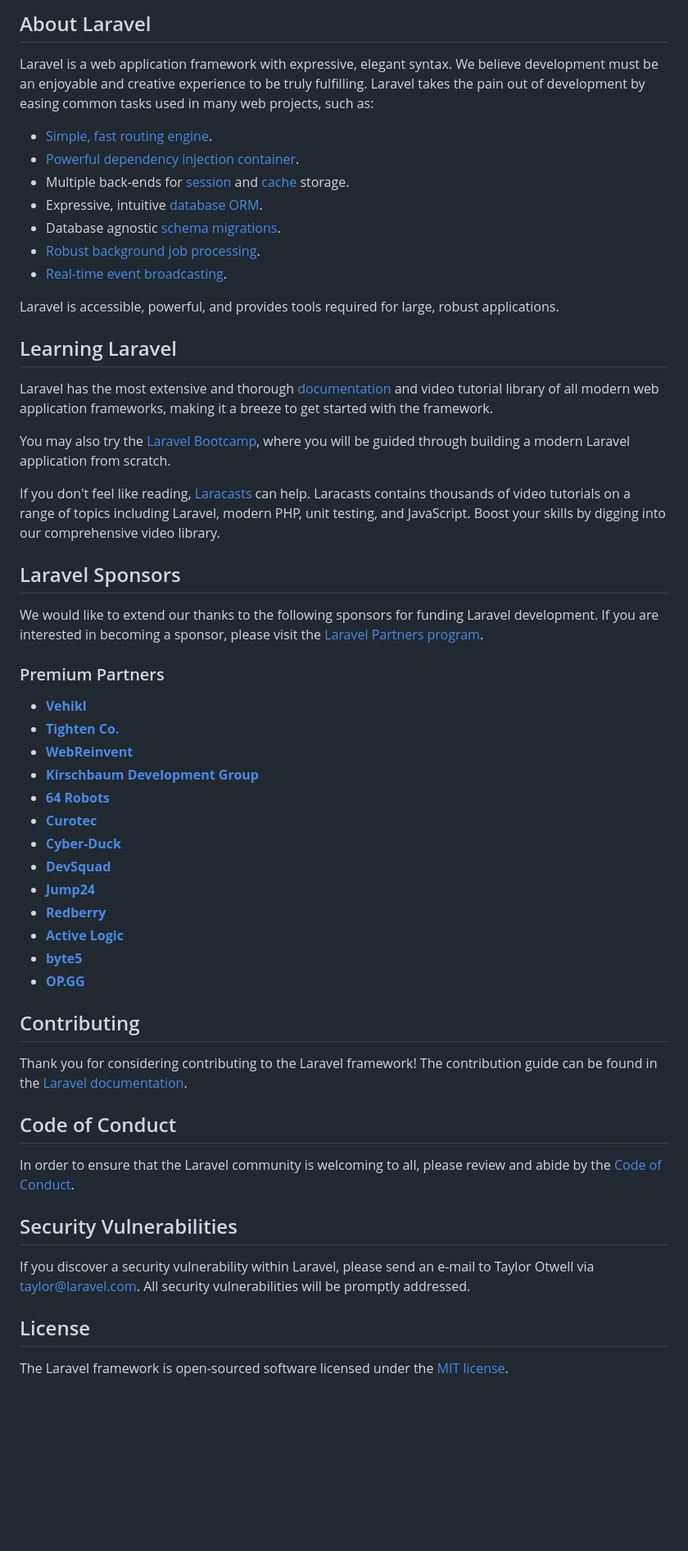
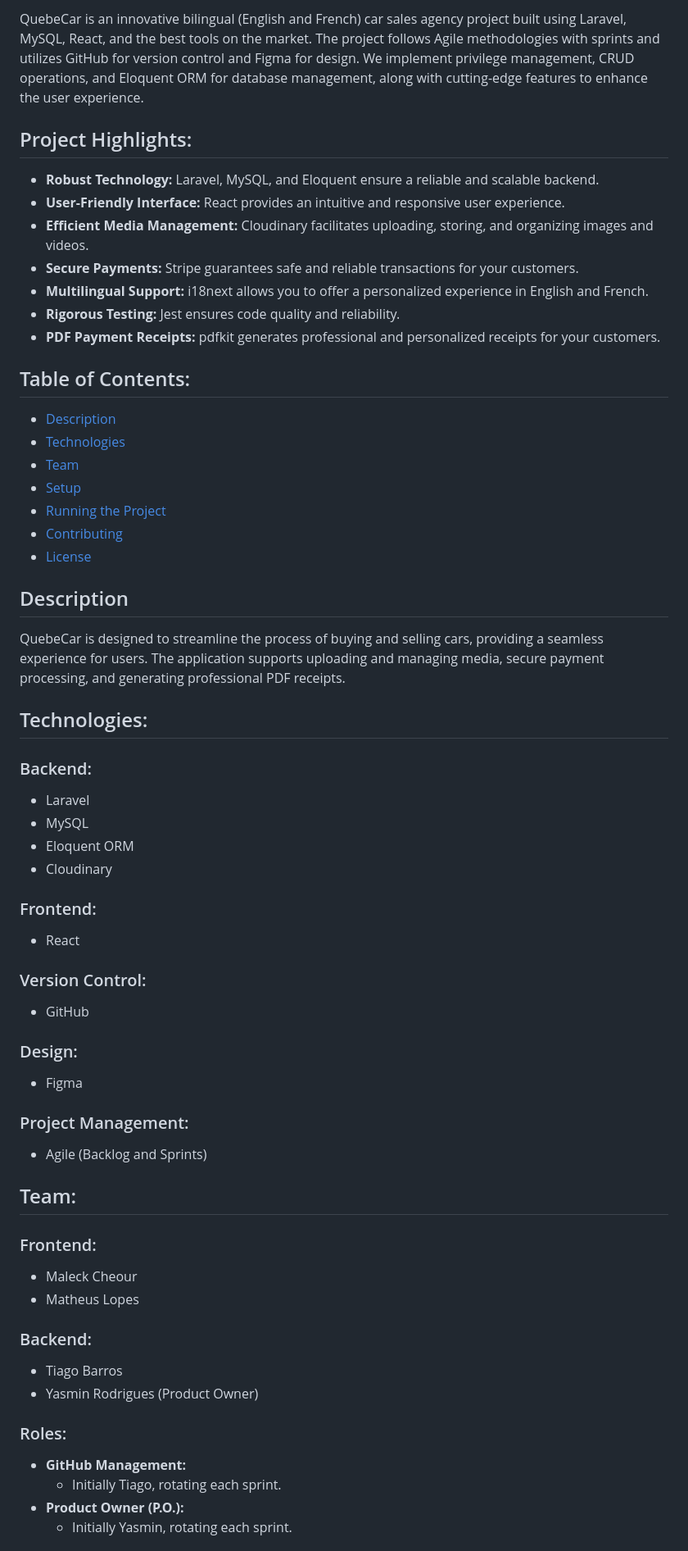
Before and after one commit to tiagolp22/projet-web-2-tiagolp22, a Markdown page: README.md, the part around the change printed below. Shown: that part at 82% size. Rendered like a GitHub page; blank space fills up the shorter version.

Commit message:
Remplacer le REARME Laravel par le nôtre

```diff
--- a/README.md
+++ b/README.md
@@ -9,58 +4,71 @@
 
-## About Laravel
+QuebeCar is an innovative bilingual (English and French) car sales agency project built using Laravel, MySQL, React, and the best tools on the market. The project follows Agile methodologies with sprints and utilizes GitHub for version control and Figma for design. We implement privilege management, CRUD operations, and Eloquent ORM for database management, along with cutting-edge features to enhance the user experience.
 
-Laravel is a web application framework with expressive, elegant syntax. We believe development must be an enjoyable and creative experience to be truly fulfilling. Laravel takes the pain out of development by easing common tasks used in many web projects, such as:
+## Project Highlights:
 
-- [Simple, fast routing engine](https://laravel.com/docs/routing).
-- [Powerful dependency injection container](https://laravel.com/docs/container).
-- Multiple back-ends for [session](https://laravel.com/docs/session) and [cache](https://laravel.com/docs/cache) storage.
-- Expressive, intuitive [database ORM](https://laravel.com/docs/eloquent).
-- Database agnostic [schema migrations](https://laravel.com/docs/migrations).
-- [Robust background job processing](https://laravel.com/docs/queues).
-- [Real-time event broadcasting](https://laravel.com/docs/broadcasting).
+- **Robust Technology:** Laravel, MySQL, and Eloquent ensure a reliable and scalable backend.
+- **User-Friendly Interface:** React provides an intuitive and responsive user experience.
+- **Efficient Media Management:** Cloudinary facilitates uploading, storing, and organizing images and videos.
+- **Secure Payments:** Stripe guarantees safe and reliable transactions for your customers.
+- **Multilingual Support:** i18next allows you to offer a personalized experience in English and French.
+- **Rigorous Testing:** Jest ensures code quality and reliability.
+- **PDF Payment Receipts:** pdfkit generates professional and personalized receipts for your customers.
 
-Laravel is accessible, powerful, and provides tools required for large, robust applications.
+## Table of Contents:
 
-## Learning Laravel
+- [Description](#description)
+- [Technologies](#technologies)
+- [Team](#team)
+- [Setup](#setup)
+- [Running the Project](#running-the-project)
+- [Contributing](#contributing)
+- [License](#license)
 
-Laravel has the most extensive and thorough [documentation](https://laravel.com/docs) and video tutorial library of all modern web application frameworks, making it a breeze to get started with the framework.
+## Description
 
-You may also try the [Laravel Bootcamp](https://bootcamp.laravel.com), where you will be guided through building a modern Laravel application from scratch.
+QuebeCar is designed to streamline the process of buying and selling cars, providing a seamless experience for users. The application supports uploading and managing media, secure payment processing, and generating professional PDF receipts.
 
-If you don't feel like reading, [Laracasts](https://laracasts.com) can help. Laracasts contains thousands of video tutorials on a range of topics including Laravel, modern PHP, unit testing, and JavaScript. Boost your skills by digging into our comprehensive video library.
+## Technologies:
 
-## Laravel Sponsors
+### Backend:
 
-We would like to extend our thanks to the following sponsors for funding Laravel development. If you are interested in becoming a sponsor, please visit the [Laravel Partners program](https://partners.laravel.com).
+- Laravel
+- MySQL
+- Eloquent ORM
+- Cloudinary
 
-### Premium Partners
+### Frontend:
 
-- **[Vehikl](https://vehikl.com/)**
-- **[Tighten Co.](https://tighten.co)**
-- **[WebReinvent](https://webreinvent.com/)**
-- **[Kirschbaum Development Group](https://kirschbaumdevelopment.com)**
-- **[64 Robots](https://64robots.com)**
-- **[Curotec](https://www.curotec.com/services/technologies/laravel/)**
-- **[Cyber-Duck](https://cyber-duck.co.uk)**
-- **[DevSquad](https://devsquad.com/hire-laravel-developers)**
-- **[Jump24](https://jump24.co.uk)**
-- **[Redberry](https://redberry.international/laravel/)**
-- **[Active Logic](https://activelogic.com)**
-- **[byte5](https://byte5.de)**
-- **[OP.GG](https://op.gg)**
+- React
 
-## Contributing
+### Version Control:
 
-Thank you for considering contributing to the Laravel framework! The contribution guide can be found in the [Laravel documentation](https://laravel.com/docs/contributions).
+- GitHub
 
-## Code of Conduct
+### Design:
 
-In order to ensure that the Laravel community is welcoming to all, please review and abide by the [Code of Conduct](https://laravel.com/docs/contributions#code-of-conduct).
+- Figma
 
-## Security Vulnerabilities
+### Project Management:
 
-If you discover a security vulnerability within Laravel, please send an e-mail to Taylor Otwell via [taylor@laravel.com](mailto:taylor@laravel.com). All security vulnerabilities will be promptly addressed.
+- Agile (Backlog and Sprints)
 
-## License
+## Team:
 
-The Laravel framework is open-sourced software licensed under the [MIT license](https://opensource.org/licenses/MIT).
+### Frontend:
+
+- Maleck Cheour
+- Matheus Lopes
+
+### Backend:
+
+- Tiago Barros
+- Yasmin Rodrigues (Product Owner)
+
+### Roles:
+
+- **GitHub Management:**
+  - Initially Tiago, rotating each sprint.
+- **Product Owner (P.O.):**
+  - Initially Yasmin, rotating each sprint.
+
```
Also changed, not shown: other parts of README.md (+170 -7 lines).
